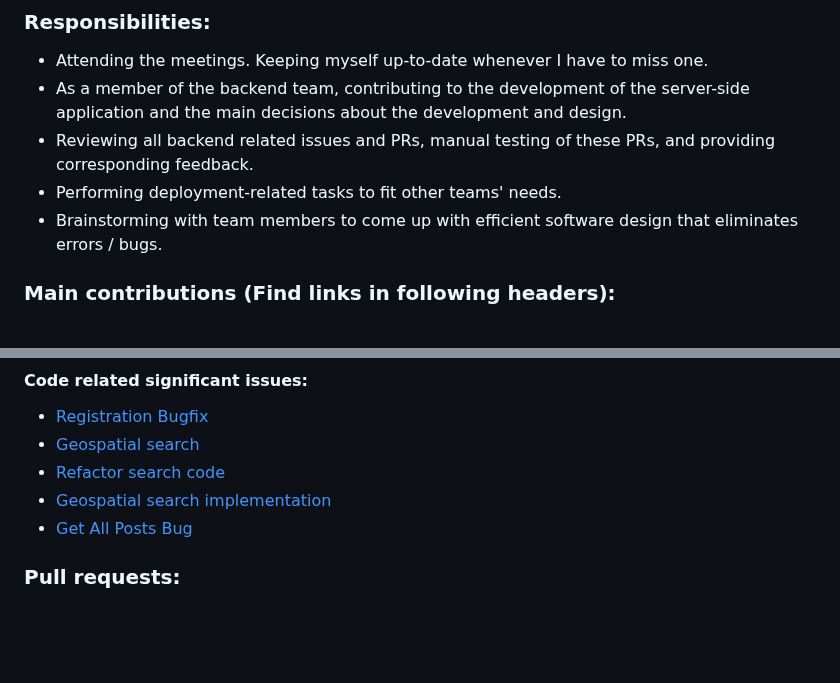
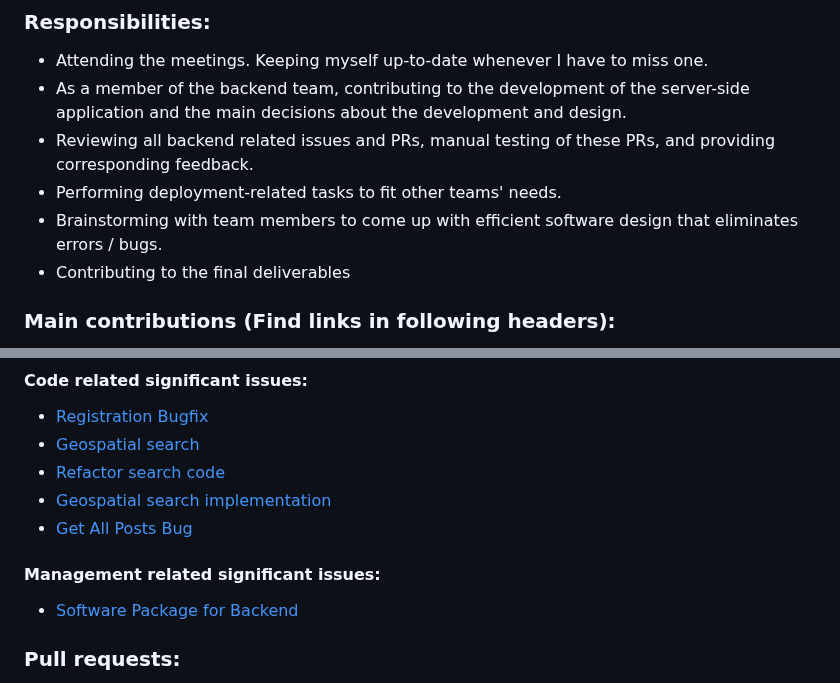
Before and after one commit to bounswe/bounswe2022group5, a Markdown page: deliverables/CMPE451_Customer_Presentation_Milestone_3/Individual Milestone Reports.md, 2 parts joined by grey strips. GitHub-like rendering; folded sections open; blank space fills up the shorter version.

```diff
--- a/deliverables/CMPE451_Customer_Presentation_Milestone_3/Individual Milestone Reports.md
+++ b/deliverables/CMPE451_Customer_Presentation_Milestone_3/Individual Milestone Reports.md
@@ -140,7 +140,7 @@
 - Reviewing all backend related issues and PRs, manual testing of these PRs, and providing corresponding feedback.
 - Performing deployment-related tasks to fit other teams' needs.
 - Brainstorming with team members to come up with efficient software design that eliminates errors / bugs.
-
+- Contributing to the final deliverables
 
 ### **Main contributions (Find links in following headers):**
 
@@ -163,6 +165,10 @@
 - [Refactor search code](https://github.com/bounswe/bounswe2022group5/issues/445)
 - [Geospatial search implementation](https://github.com/bounswe/bounswe2022group5/issues/447)
 - [Get All Posts Bug](https://github.com/bounswe/bounswe2022group5/issues/495)
+
+#### Management related significant issues:
+
+- [Software Package for Backend](https://github.com/bounswe/bounswe2022group5/issues/543)
 
 ### **Pull requests:**
 
```
Also changed, not shown: other parts of deliverables/CMPE451_Customer_Presentation_Milestone_3/Individual Milestone Reports.md (+2 -0 lines).
